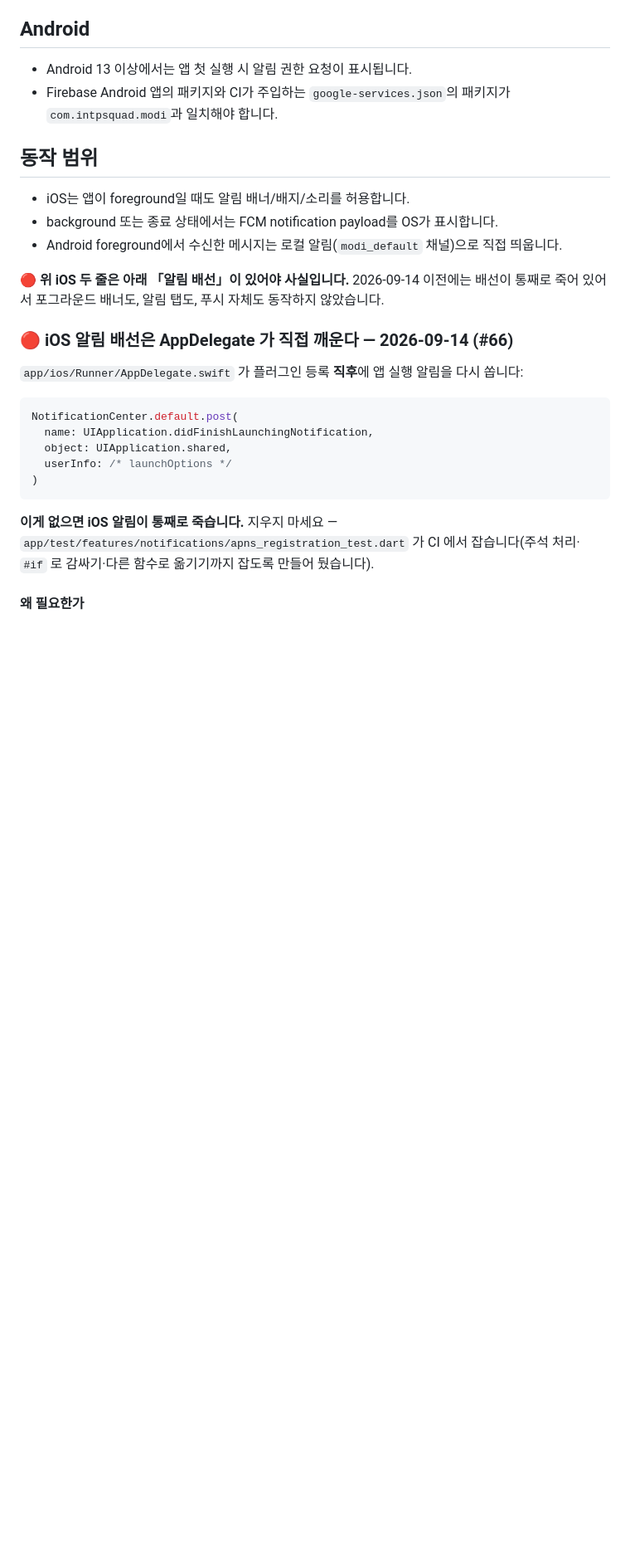
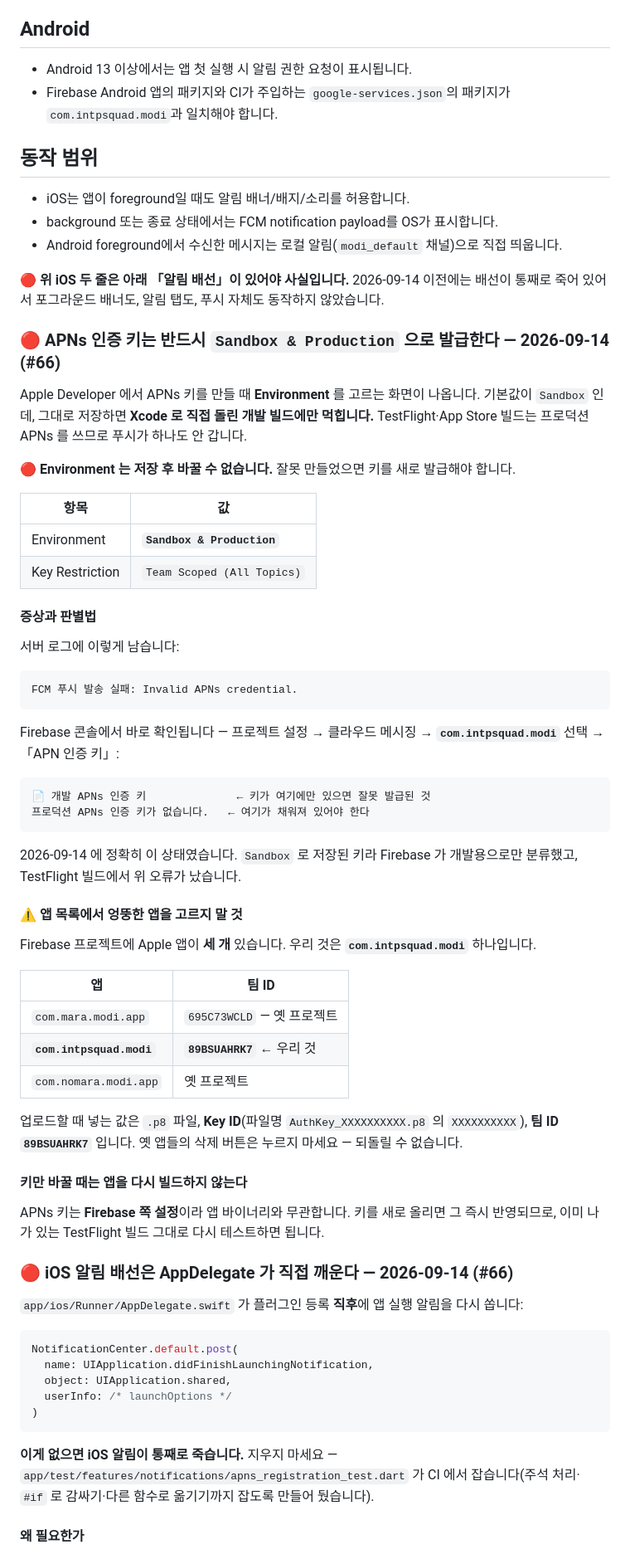
Before and after one commit to intpsquad/modi, a Markdown page: docs/fcm-setup.md, the part around one of its changes. Shown at 83% size. Rendered like a GitHub page; blank space fills up the shorter version.

````diff
--- a/docs/fcm-setup.md
+++ b/docs/fcm-setup.md
@@ -35,6 +36,56 @@
 
 🔴 **위 iOS 두 줄은 아래 「알림 배선」이 있어야 사실입니다.** 2026-09-14 이전에는 배선이
 통째로 죽어 있어서 포그라운드 배너도, 알림 탭도, 푸시 자체도 동작하지 않았습니다.
+
+### 🔴 APNs 인증 키는 반드시 `Sandbox & Production` 으로 발급한다 — 2026-09-14 (#66)
+
+Apple Developer 에서 APNs 키를 만들 때 **Environment** 를 고르는 화면이 나옵니다. 기본값이
+`Sandbox` 인데, 그대로 저장하면 **Xcode 로 직접 돌린 개발 빌드에만 먹힙니다.**
+TestFlight·App Store 빌드는 프로덕션 APNs 를 쓰므로 푸시가 하나도 안 갑니다.
+
+🔴 **Environment 는 저장 후 바꿀 수 없습니다.** 잘못 만들었으면 키를 새로 발급해야 합니다.
+
+| 항목 | 값 |
+|---|---|
+| Environment | **`Sandbox & Production`** |
+| Key Restriction | `Team Scoped (All Topics)` |
+
+#### 증상과 판별법
+
+서버 로그에 이렇게 남습니다:
+
+```
+FCM 푸시 발송 실패: Invalid APNs credential.
+```
+
+Firebase 콘솔에서 바로 확인됩니다 — 프로젝트 설정 → 클라우드 메시징 →
+**`com.intpsquad.modi`** 선택 → 「APN 인증 키」:
+
+```
+📄 개발 APNs 인증 키              ← 키가 여기에만 있으면 잘못 발급된 것
+프로덕션 APNs 인증 키가 없습니다.   ← 여기가 채워져 있어야 한다
+```
+
+2026-09-14 에 정확히 이 상태였습니다. `Sandbox` 로 저장된 키라 Firebase 가 개발용으로만
+분류했고, TestFlight 빌드에서 위 오류가 났습니다.
+
+#### ⚠️ 앱 목록에서 엉뚱한 앱을 고르지 말 것
+
+Firebase 프로젝트에 Apple 앱이 **세 개** 있습니다. 우리 것은 **`com.intpsquad.modi`** 하나입니다.
+
+| 앱 | 팀 ID |
+|---|---|
+| `com.mara.modi.app` | `695C73WCLD` — 옛 프로젝트 |
+| **`com.intpsquad.modi`** | **`89BSUAHRK7`** ← 우리 것 |
+| `com.nomara.modi.app` | 옛 프로젝트 |
+
+업로드할 때 넣는 값은 `.p8` 파일, **Key ID**(파일명 `AuthKey_XXXXXXXXXX.p8` 의 `XXXXXXXXXX`),
+**팀 ID `89BSUAHRK7`** 입니다. 옛 앱들의 삭제 버튼은 누르지 마세요 — 되돌릴 수 없습니다.
+
+#### 키만 바꿀 때는 앱을 다시 빌드하지 않는다
+
+APNs 키는 **Firebase 쪽 설정**이라 앱 바이너리와 무관합니다. 키를 새로 올리면 그 즉시
+반영되므로, 이미 나가 있는 TestFlight 빌드 그대로 다시 테스트하면 됩니다.
 
 ### 🔴 iOS 알림 배선은 AppDelegate 가 직접 깨운다 — 2026-09-14 (#66)
 
````
Also changed, not shown: other parts of docs/fcm-setup.md (+1 -0 lines), docs/ios-release.md (+10 -11 lines), specs/OPEN.md (+1 -1 lines).
